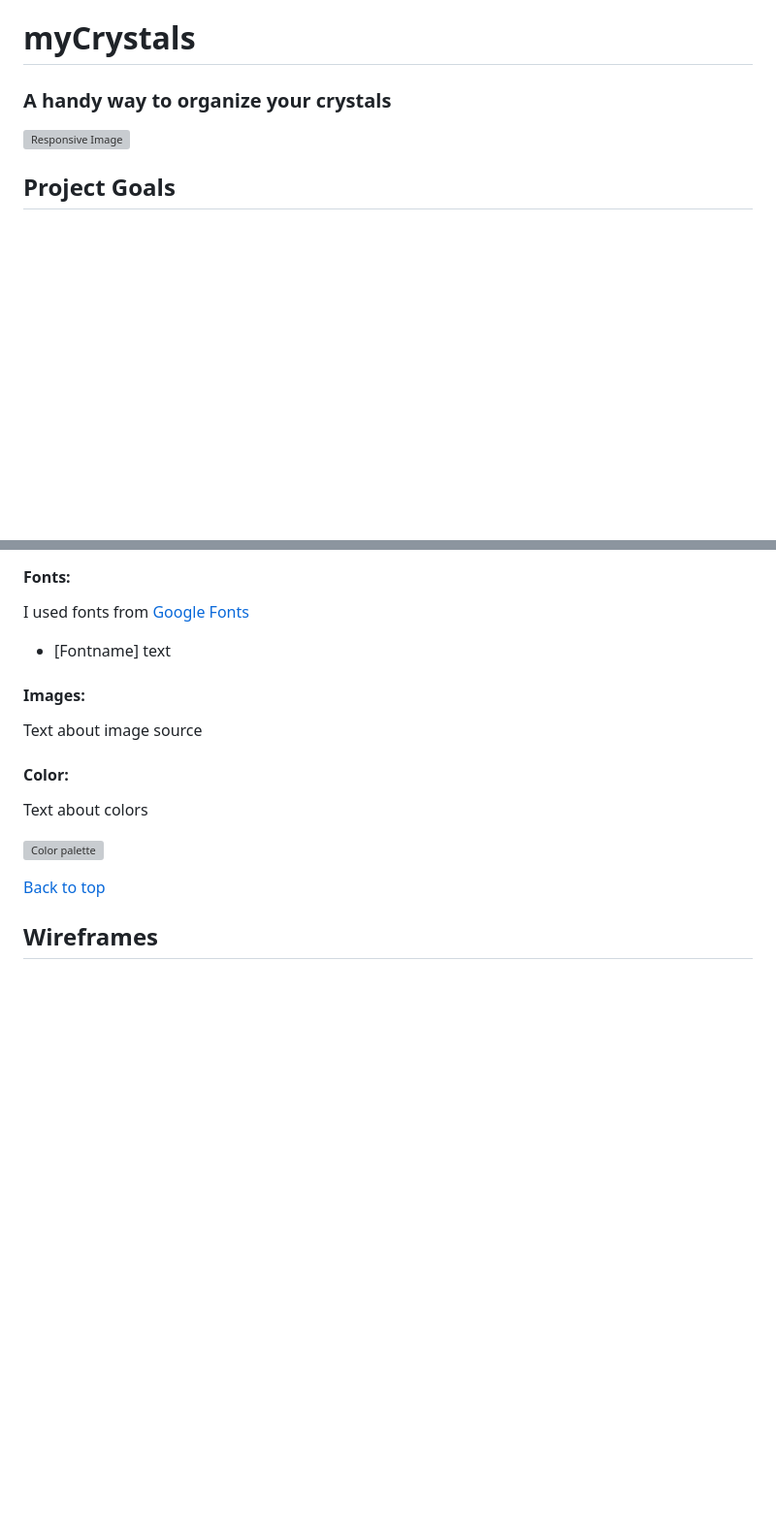
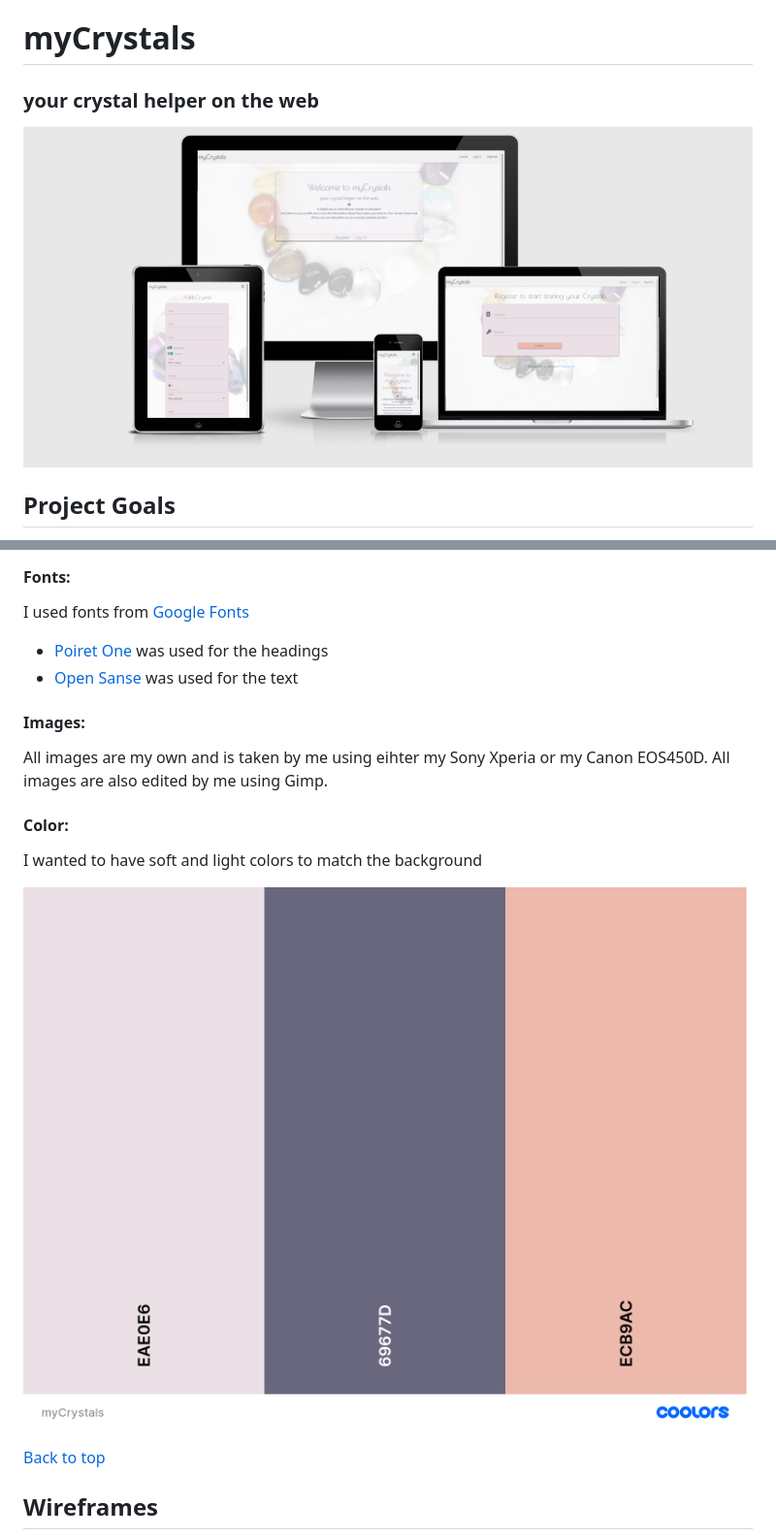
Before and after one commit to Code-Institute-Submissions/Mjau83-myCrystals_AugResub, a Markdown page: README.md, 2 parts joined by grey strips. Shown: that part at 97% size. Drawn GitHub-style; pictures changed too: static/images/myCrystals.png (added), static/images/responsive-image.png (added); blank space fills up the shorter version; grey boxes are pictures that could not be loaded.

Commit message:
Updated Design section of README.md

```diff
--- a/README.md
+++ b/README.md
@@ -1,8 +1,8 @@
 # myCrystals
-### A handy way to organize your crystals
+### your crystal helper on the web
 
 
-![Responsive Image](assets/images/responsive-image.png)
+![Responsive Image](static/images/responsive-image.png)
 
 
 ## Project Goals
@@ -71,17 +71,18 @@ site can help us get a little bit more organized.
 #### Fonts:
 
 I used fonts from [Google Fonts](https://fonts.google.com/)
-* [Fontname] text
+* [Poiret One](https://fonts.google.com/specimen/Poiret+One?query=Poiret+On) was used for the headings
+* [Open Sanse](https://fonts.google.com/specimen/Open+Sans?query=Open+Sans) was used for the text
 
 #### Images:
 
-Text about image source
+All images are my own and is taken by me using eihter my Sony Xperia or my Canon EOS450D. All images are also edited by me using Gimp.
 
 #### Color:
 
-Text about colors
+I wanted to have soft and light colors to match the background
 
-![Color palette](assets/images/color-palette.png)
+![Color palette](static/images/myCrystals.png)
 
 [Back to top](#table-of-content)
 
```
Also changed, not shown: static/images/lighthouse1.png (added), 2 other files.
